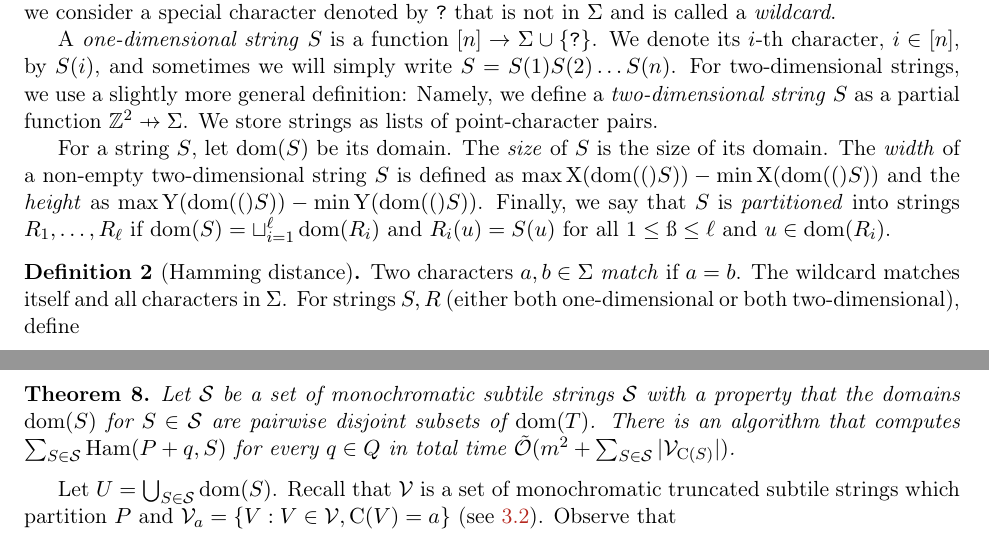
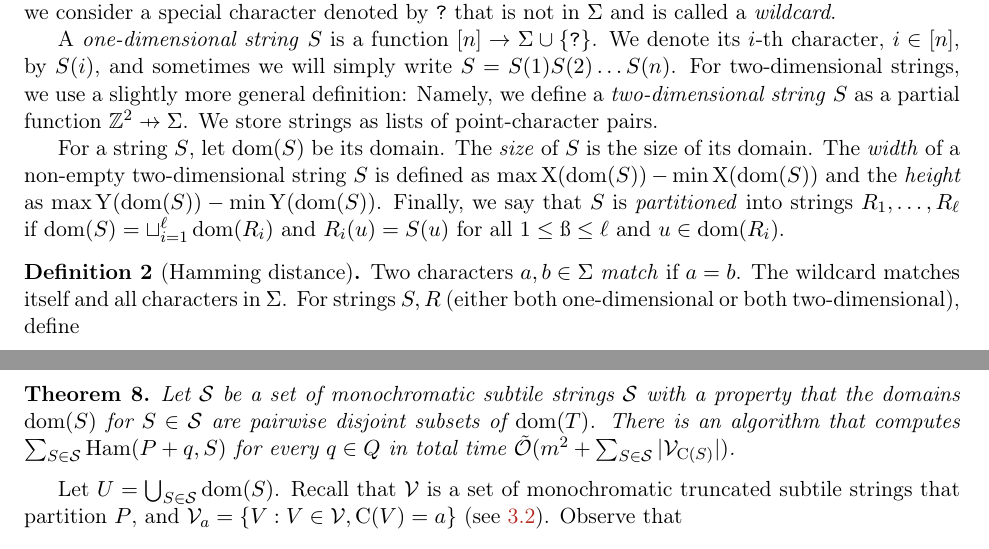
Before and after one commit to AGorkiewicz/2D-stuff, a LaTeX paper (main.tex): two parts of pages 4 and 19 of 29, joined at a grey line, cut so that both start at the same text. Compiled offline with pdfLaTeX.

Commit message:
small fixes

```diff
--- a/main.tex
+++ b/main.tex
@@ -265,7 +265,7 @@ Alternatively, $u \cdot v = |u||v| \cos \alpha$ and $u \times v = |u||v| \sin \a
 
 A \emph{one-dimensional string} $S$ is a function $[n] \rightarrow \Sigma \cup \{\wild\}$. We denote its $i$-th character, $i \in [n]$, by $S(i)$, and sometimes we will simply write $S = S(1) S(2) \ldots S(n)$. For two-dimensional strings, we use a slightly more general definition: Namely, we define a \emph{two-dimensional string} $S$ as a partial function $\Z^2 \pto \Sigma$. We store strings as lists of point-character pairs.
 
-For a string $S$, let $\d{S}$ be its domain. The \emph{size} of $S$ is the size of its domain. The \emph{width} of a non-empty two-dimensional string $S$ is defined as $\max \X(\d(S)) - \min \X(\d(S))$ and the \emph{height} as $\max \Y(\d(S)) - \min \Y(\d(S))$. Finally, we say that $S$ is \emph{partitioned} into strings $R_1, \dots, R_\ell$ if $\d{S} = \sqcup_{i = 1}^\ell \d{R_i}$ and $R_i(u) = S(u)$ for all $1 \le \i \le \ell$ and $u \in \d{R_i}$.
+For a string $S$, let $\d{S}$ be its domain. The \emph{size} of $S$ is the size of its domain. The \emph{width} of a non-empty two-dimensional string $S$ is defined as $\max \X(\d{S}) - \min \X(\d{S})$ and the \emph{height} as $\max \Y(\d{S}) - \min \Y(\d{S})$. Finally, we say that $S$ is \emph{partitioned} into strings $R_1, \dots, R_\ell$ if $\d{S} = \sqcup_{i = 1}^\ell \d{R_i}$ and $R_i(u) = S(u)$ for all $1 \le \i \le \ell$ and $u \in \d{R_i}$.
 
 \newcommand{\hd}{\textsc{HD1D}\xspace}
 \newcommand{\HD}{\textsc{HD2D}\xspace}
@@ -1046,7 +1046,7 @@ In this section, we prove two main components of our algorithm, \cref{th:sparse_
 
 \subsection{Proof of \cref{th:sparse_algo}}
 \SparseAlgo
-Let $U = \bigcup_{S \in \S} \d{S}$. Recall that $\V$ is a set of monochromatic truncated subtile strings which partition $P$ and $\V_a = \set{V : V \in \V, \getchar{V} = a}$ (see \ref{sec:partitioning}).
+Let $U = \bigcup_{S \in \S} \d{S}$. Recall that $\V$ is a set of monochromatic truncated subtile strings that partition $P$, and $\V_a = \set{V : V \in \V, \getchar{V} = a}$ (see \ref{sec:partitioning}).
  Observe that
 \begin{align}
 \label{eq:sparse}
```
